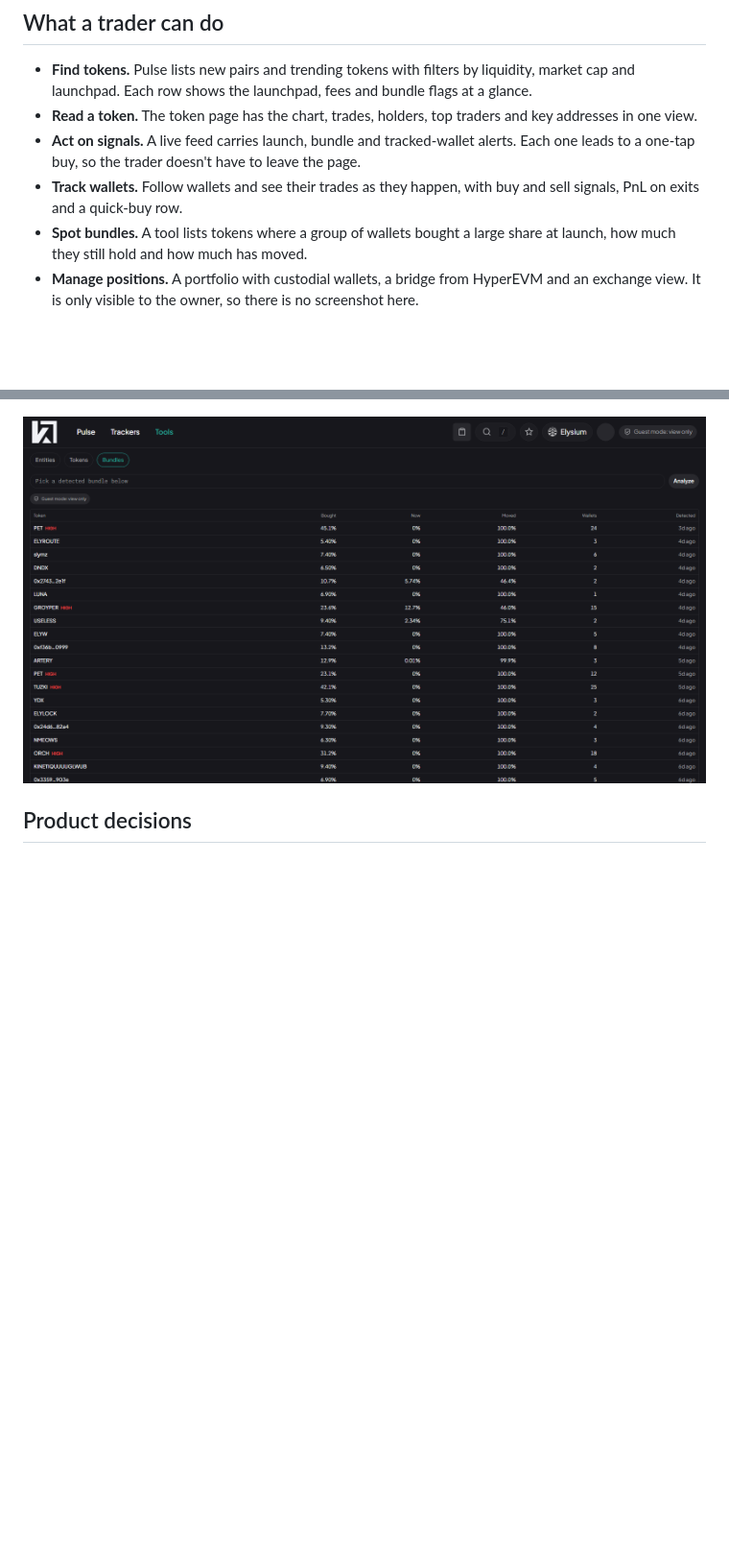
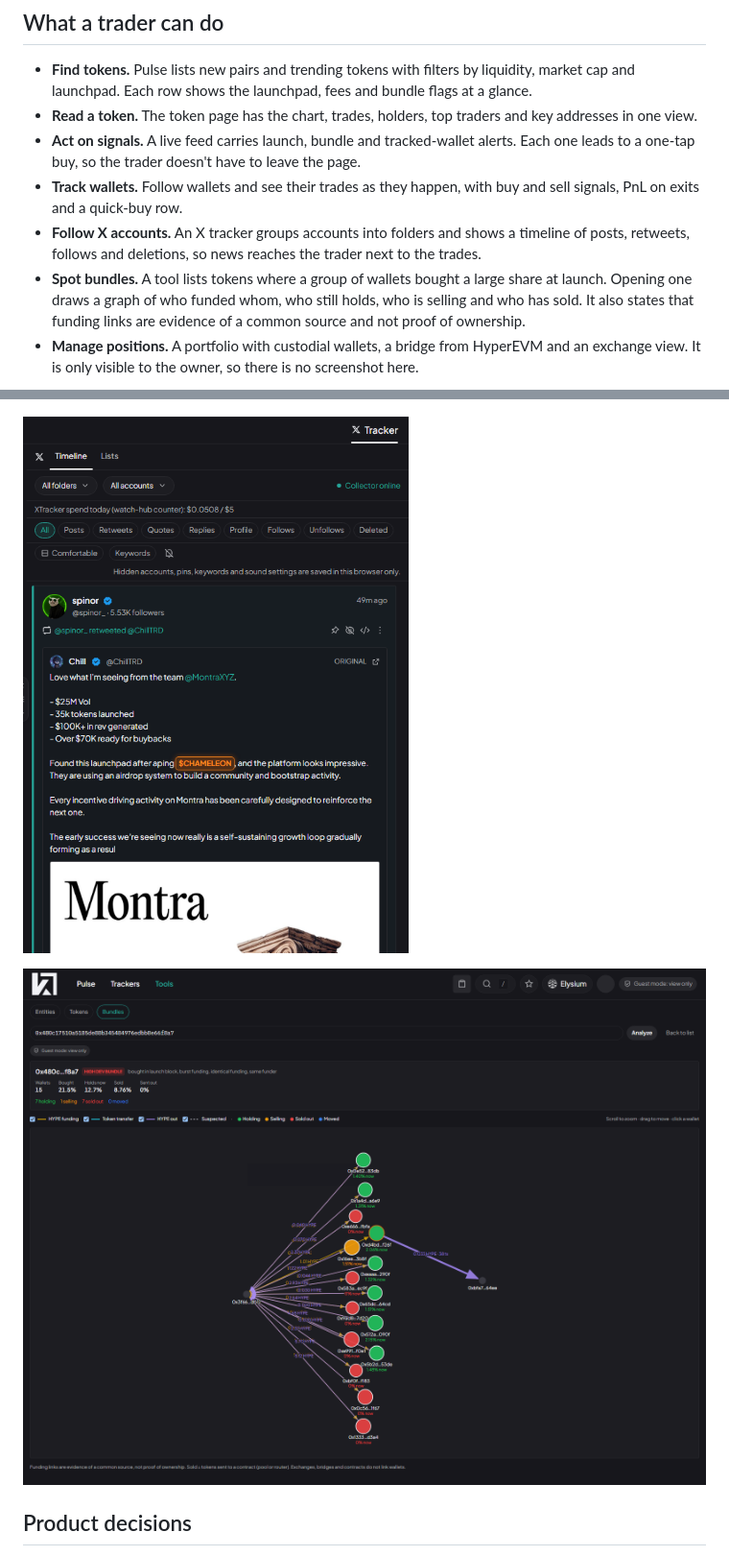
Before and after one commit to Kowalskk/ktrade-showcase, a Markdown page: README.md, 2 parts joined by grey strips. Shown at 96% size. Drawn GitHub-style; pictures changed too: img/tools-bundles.png, img/xtracker.png (added); blank space fills up the shorter version.

Commit message:
Bundle detector now shows the wallet graph; add X tracker timeline
Co-Authored-By: Claude Sonnet 5.5 <noreply@anthropic.com>

```diff
--- a/README.md
+++ b/README.md
@@ -12,14 +12,17 @@ This repository is a showcase. The code is private because the product holds wal
 - **Read a token.** The token page has the chart, trades, holders, top traders and key addresses in one view.
 - **Act on signals.** A live feed carries launch, bundle and tracked-wallet alerts. Each one leads to a one-tap buy, so the trader doesn't have to leave the page.
 - **Track wallets.** Follow wallets and see their trades as they happen, with buy and sell signals, PnL on exits and a quick-buy row.
-- **Spot bundles.** A tool lists tokens where a group of wallets bought a large share at launch, how much they still hold and how much has moved.
+- **Follow X accounts.** An X tracker groups accounts into folders and shows a timeline of posts, retweets, follows and deletions, so news reaches the trader next to the trades.
+- **Spot bundles.** A tool lists tokens where a group of wallets bought a large share at launch. Opening one draws a graph of who funded whom, who still holds, who is selling and who has sold. It also states that funding links are evidence of a common source and not proof of ownership.
 - **Manage positions.** A portfolio with custodial wallets, a bridge from HyperEVM and an exchange view. It is only visible to the owner, so there is no screenshot here.
 
 ![Token page](img/token.png)
 
 ![Trackers](img/trackers.png)
 
-![Bundle detector](img/tools-bundles.png)
+![X tracker timeline](img/xtracker.png)
+
+![Bundle graph](img/tools-bundles.png)
 
 ## Product decisions
 
```
